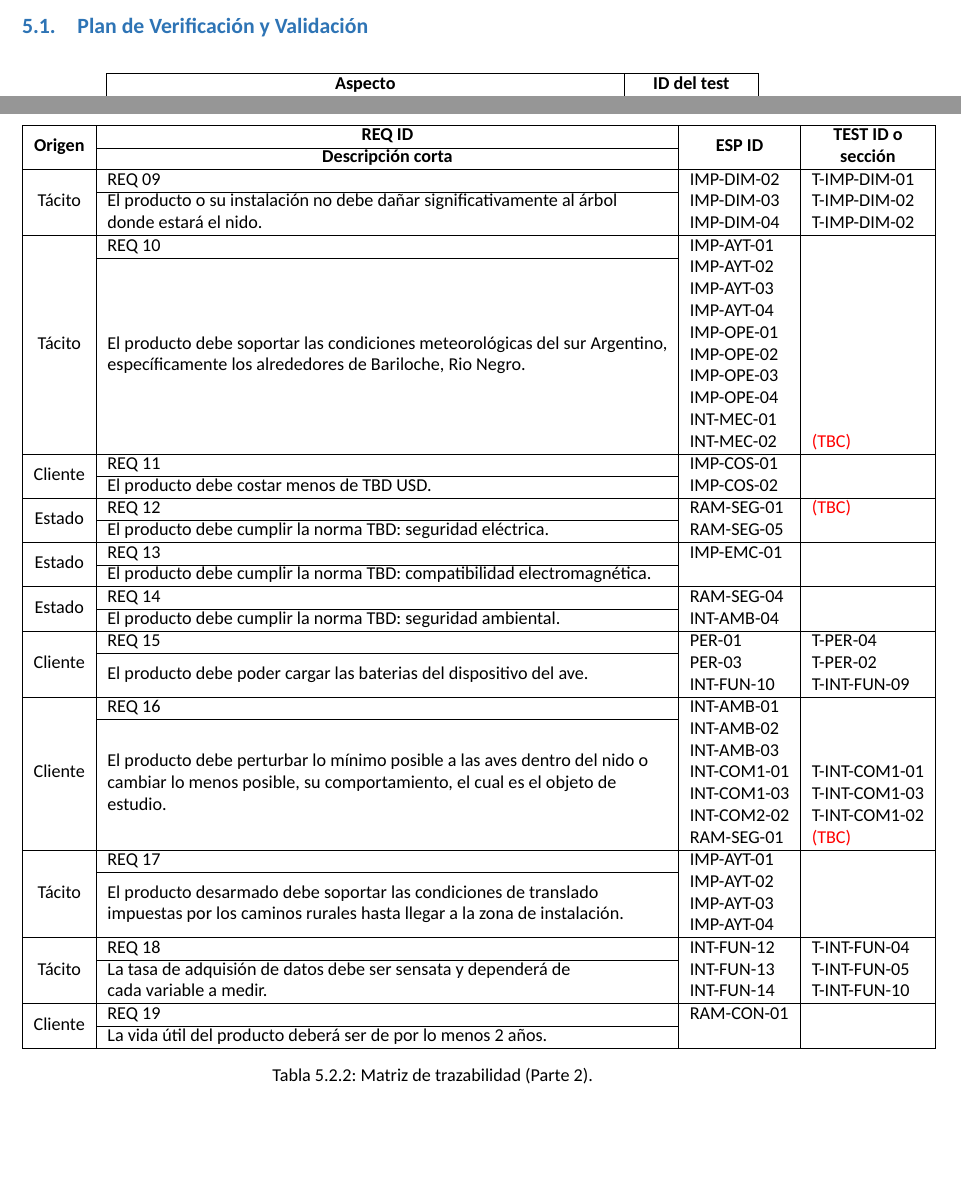
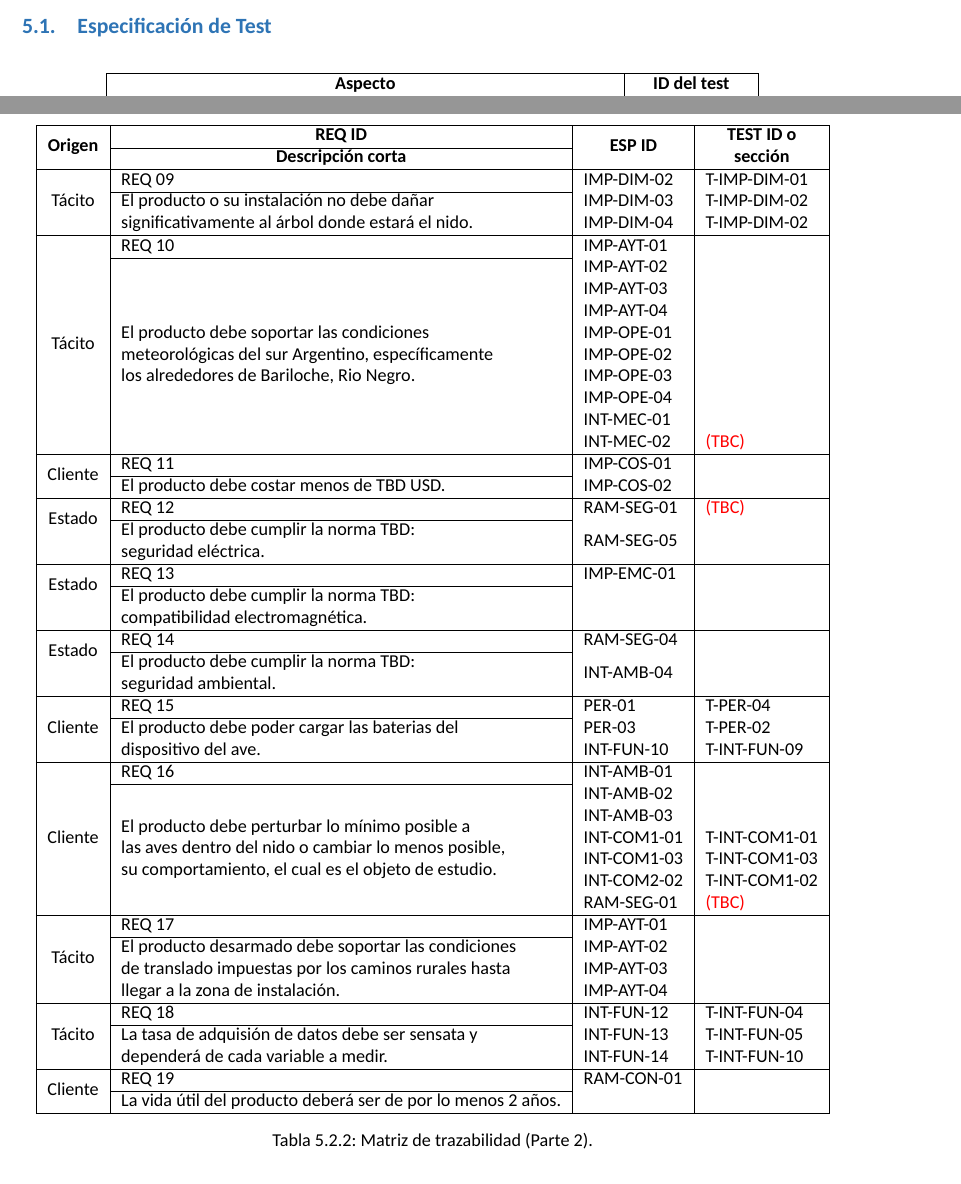
Before and after one commit to tlondero/Dise-o, a LaTeX document (Informe/Informe/Informe.tex, which reads Informe/Plan de validacion/MatrizTrazabilidad/MatrizTrazabilidad.tex, Informe/Plan de validacion/Plan de validacion.tex): two parts of pages 14 and 16 of 17, joined at a grey line, cut at the place of the change. Compiled offline with XeLaTeX; a missing font is replaced by an installed copy or a similar font.

Commit message:
especificación de test

```diff
--- a/Informe/Plan de validacion/MatrizTrazabilidad/MatrizTrazabilidad.tex
+++ b/Informe/Plan de validacion/MatrizTrazabilidad/MatrizTrazabilidad.tex
@@ -51,10 +51,10 @@
 \multirow{2}{*}{\textbf{Origen}} & \multicolumn{1}{c|}{\textbf{REQ ID}}                                                                                                                                                                                 & \multicolumn{1}{c|}{\multirow{2}{*}{\textbf{ESP ID}}} & \multicolumn{1}{c|}{\multirow{2}{*}{\textbf{\begin{tabular}[c]{@{}c@{}}TEST ID o\\ sección\end{tabular}}}} \\ \cline{2-2}
                                  & \multicolumn{1}{c|}{\textbf{Descripción corta}}                                                                                                                                                                      & \multicolumn{1}{c|}{}                                 & \multicolumn{1}{c|}{}                                                                                      \\ \hline
 \multirow{3}{*}{Tácito}          & REQ 09                                                                                                                                                                                                               & IMP-DIM-02                                            & T-IMP-DIM-01                                                                                               \\ \cline{2-2}
-                                 & \multirow{2}{*}{\begin{tabular}[c]{@{}l@{}}El producto o su instalación no debe dañar significativamente al árbol\\ donde estará el nido.\end{tabular}}                                                              & IMP-DIM-03                                            & T-IMP-DIM-02                                                                                               \\
+                                 & \multirow{2}{*}{\begin{tabular}[c]{@{}l@{}}El producto o su instalación no debe dañar\\ significativamente al árbol donde estará el nido.\end{tabular}}                                                              & IMP-DIM-03                                            & T-IMP-DIM-02                                                                                               \\
                                  &                                                                                                                                                                                                                      & IMP-DIM-04                                            & T-IMP-DIM-02                                                                                               \\ \hline
 \multirow{10}{*}{Tácito}         & REQ 10                                                                                                                                                                                                               & IMP-AYT-01                                            &                                                                                                            \\ \cline{2-2}
-                                 & \multirow{9}{*}{\begin{tabular}[c]{@{}l@{}}El producto debe soportar las condiciones meteorológicas del sur Argentino,\\ específicamente los alrededores de Bariloche, Rio Negro.\end{tabular}}                      & IMP-AYT-02                                            &                                                                                                            \\
+                                 & \multirow{9}{*}{\begin{tabular}[c]{@{}l@{}}El producto debe soportar las condiciones\\ meteorológicas del sur Argentino, específicamente\\ los alrededores de Bariloche, Rio Negro.\end{tabular}}                    & IMP-AYT-02                                            &                                                                                                            \\
                                  &                                                                                                                                                                                                                      & IMP-AYT-03                                            &                                                                                                            \\
                                  &                                                                                                                                                                                                                      & IMP-AYT-04                                            &                                                                                                            \\
                                  &                                                                                                                                                                                                                      & IMP-OPE-01                                            &                                                                                                            \\
@@ -66,27 +66,27 @@
 \multirow{2}{*}{Cliente}         & REQ 11                                                                                                                                                                                                               & IMP-COS-01                                            &                                                                                                            \\ \cline{2-2}
                                  & El producto debe costar menos de TBD USD.                                                                                                                                                                            & IMP-COS-02                                            &                                                                                                            \\ \hline
 \multirow{2}{*}{Estado}          & REQ 12                                                                                                                                                                                                               & RAM-SEG-01                                            & \TBC                                                                                                       \\ \cline{2-2}
-                                 & El producto debe cumplir la norma TBD: seguridad eléctrica.                                                                                                                                                          & RAM-SEG-05                                            &                                                                                                            \\ \hline
+                                 & \begin{tabular}[c]{@{}l@{}}El producto debe cumplir la norma TBD:\\ seguridad eléctrica.\end{tabular}                                                                                                                & RAM-SEG-05                                            &                                                                                                            \\ \hline
 \multirow{2}{*}{Estado}          & REQ 13                                                                                                                                                                                                               & IMP-EMC-01                                            &                                                                                                            \\ \cline{2-2}
-                                 & El producto debe cumplir la norma TBD: compatibilidad electromagnética.                                                                                                                                              &                                                       &                                                                                                            \\ \hline
+                                 & \begin{tabular}[c]{@{}l@{}}El producto debe cumplir la norma TBD:\\ compatibilidad electromagnética.\end{tabular}                                                                                                    &                                                       &                                                                                                            \\ \hline
 \multirow{2}{*}{Estado}          & REQ 14                                                                                                                                                                                                               & RAM-SEG-04                                            &                                                                                                            \\ \cline{2-2}
-                                 & El producto debe cumplir la norma TBD: seguridad ambiental.                                                                                                                                                          & INT-AMB-04                                            &                                                                                                            \\ \hline
+                                 & \begin{tabular}[c]{@{}l@{}}El producto debe cumplir la norma TBD:\\ seguridad ambiental.\end{tabular}                                                                                                                & INT-AMB-04                                            &                                                                                                            \\ \hline
 \multirow{3}{*}{Cliente}         & REQ 15                                                                                                                                                                                                               & PER-01                                                & T-PER-04                                                                                                   \\ \cline{2-2}
-                                 & \multirow{2}{*}{El producto debe poder cargar las baterias del dispositivo del ave.}                                                                                                                                 & PER-03                                                & T-PER-02                                                                                                   \\
+                                 & \multirow{2}{*}{\begin{tabular}[c]{@{}l@{}}El producto debe poder cargar las baterias del\\ dispositivo del ave.\end{tabular}}                                                                                       & PER-03                                                & T-PER-02                                                                                                   \\
                                  &                                                                                                                                                                                                                      & INT-FUN-10                                            & T-INT-FUN-09                                                                                               \\ \hline
 \multirow{7}{*}{Cliente}         & REQ 16                                                                                                                                                                                                               & INT-AMB-01                                            &                                                                                                            \\ \cline{2-2}
-                                 & \multirow{6}{*}{\begin{tabular}[c]{@{}l@{}}El producto debe perturbar lo mínimo posible a las aves dentro del nido o\\ cambiar lo menos posible, su comportamiento, el cual es el objeto de\\ estudio.\end{tabular}} & INT-AMB-02                                            &                                                                                                            \\
+                                 & \multirow{6}{*}{\begin{tabular}[c]{@{}l@{}}El producto debe perturbar lo mínimo posible a\\ las aves dentro del nido o cambiar lo menos posible,\\ su comportamiento, el cual es el objeto de estudio.\end{tabular}} & INT-AMB-02                                            &                                                                                                            \\
                                  &                                                                                                                                                                                                                      & INT-AMB-03                                            &                                                                                                            \\
                                  &                                                                                                                                                                                                                      & INT-COM1-01                                           & T-INT-COM1-01                                                                                              \\
                                  &                                                                                                                                                                                                                      & INT-COM1-03                                           & T-INT-COM1-03                                                                                              \\
                                  &                                                                                                                                                                                                                      & INT-COM2-02                                           & T-INT-COM1-02                                                                                              \\
                                  &                                                                                                                                                                                                                      & RAM-SEG-01                                            & \TBC                                                                                                       \\ \hline
 \multirow{4}{*}{Tácito}          & REQ 17                                                                                                                                                                                                               & IMP-AYT-01                                            &                                                                                                            \\ \cline{2-2}
-                                 & \multirow{3}{*}{\begin{tabular}[c]{@{}l@{}}El producto desarmado debe soportar las condiciones de translado\\ impuestas por los caminos rurales hasta llegar a la zona de instalación.\end{tabular}}                 & IMP-AYT-02                                            &                                                                                                            \\
+                                 & \multirow{3}{*}{\begin{tabular}[c]{@{}l@{}}El producto desarmado debe soportar las condiciones\\ de translado impuestas por los caminos rurales hasta\\ llegar a la zona de instalación.\end{tabular}}               & IMP-AYT-02                                            &                                                                                                            \\
                                  &                                                                                                                                                                                                                      & IMP-AYT-03                                            &                                                                                                            \\
                                  &                                                                                                                                                                                                                      & IMP-AYT-04                                            &                                                                                                            \\ \hline
 \multirow{3}{*}{Tácito}          & REQ 18                                                                                                                                                                                                               & INT-FUN-12                                            & T-INT-FUN-04                                                                                               \\ \cline{2-2}
-                                 & \multirow{2}{*}{\begin{tabular}[c]{@{}l@{}}La tasa de adquisión de datos debe ser sensata y dependerá de\\ cada variable a medir.\end{tabular}}                                                                      & INT-FUN-13                                            & T-INT-FUN-05                                                                                               \\
+                                 & \multirow{2}{*}{\begin{tabular}[c]{@{}l@{}}La tasa de adquisión de datos debe ser sensata y\\ dependerá de cada variable a medir.\end{tabular}}                                                                      & INT-FUN-13                                            & T-INT-FUN-05                                                                                               \\
                                  &                                                                                                                                                                                                                      & INT-FUN-14                                            & T-INT-FUN-10                                                                                               \\ \hline
 \multirow{2}{*}{Cliente}         & REQ 19                                                                                                                                                                                                               & RAM-CON-01                                            &                                                                                                            \\ \cline{2-2}
                                  & La vida útil del producto deberá ser de por lo menos 2 años.                                                                                                                                                         &                                                       &                                                                                                            \\ \hline
--- a/Informe/Plan de validacion/Plan de validacion.tex
+++ b/Informe/Plan de validacion/Plan de validacion.tex
@@ -1,7 +1,8 @@
 %\input{../Informe/Header.tex}
 %
 %\begin{document}
-\Subsection{Plan de Verificación y Validación }
+
+\Subsection{Especificación de Test}
 \label{sec:PlanValidacion}
 \input{../Plan de validacion/PlanValidacion/PlanValidacion.tex}
 
```
Also changed, not shown: Informe/Informe/Informe.pdf.
